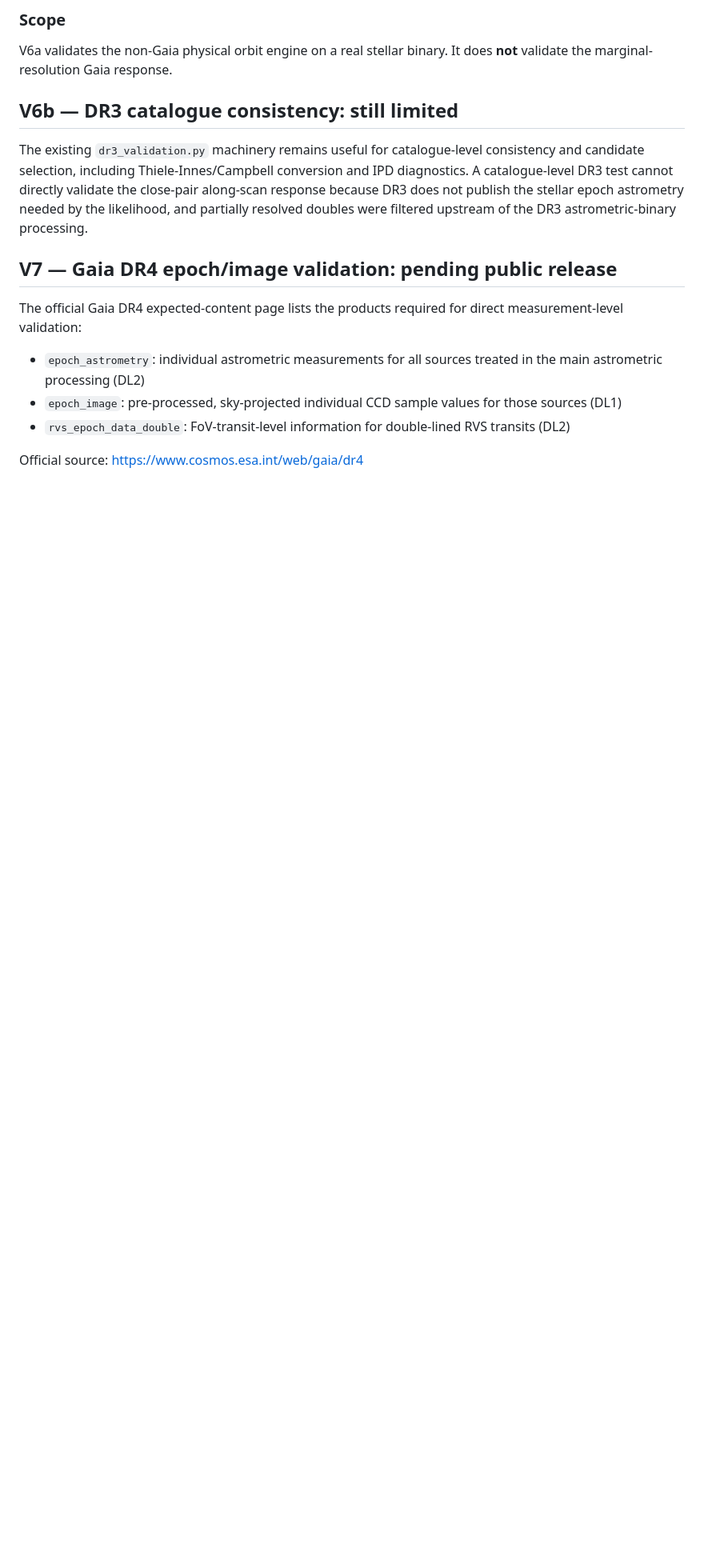
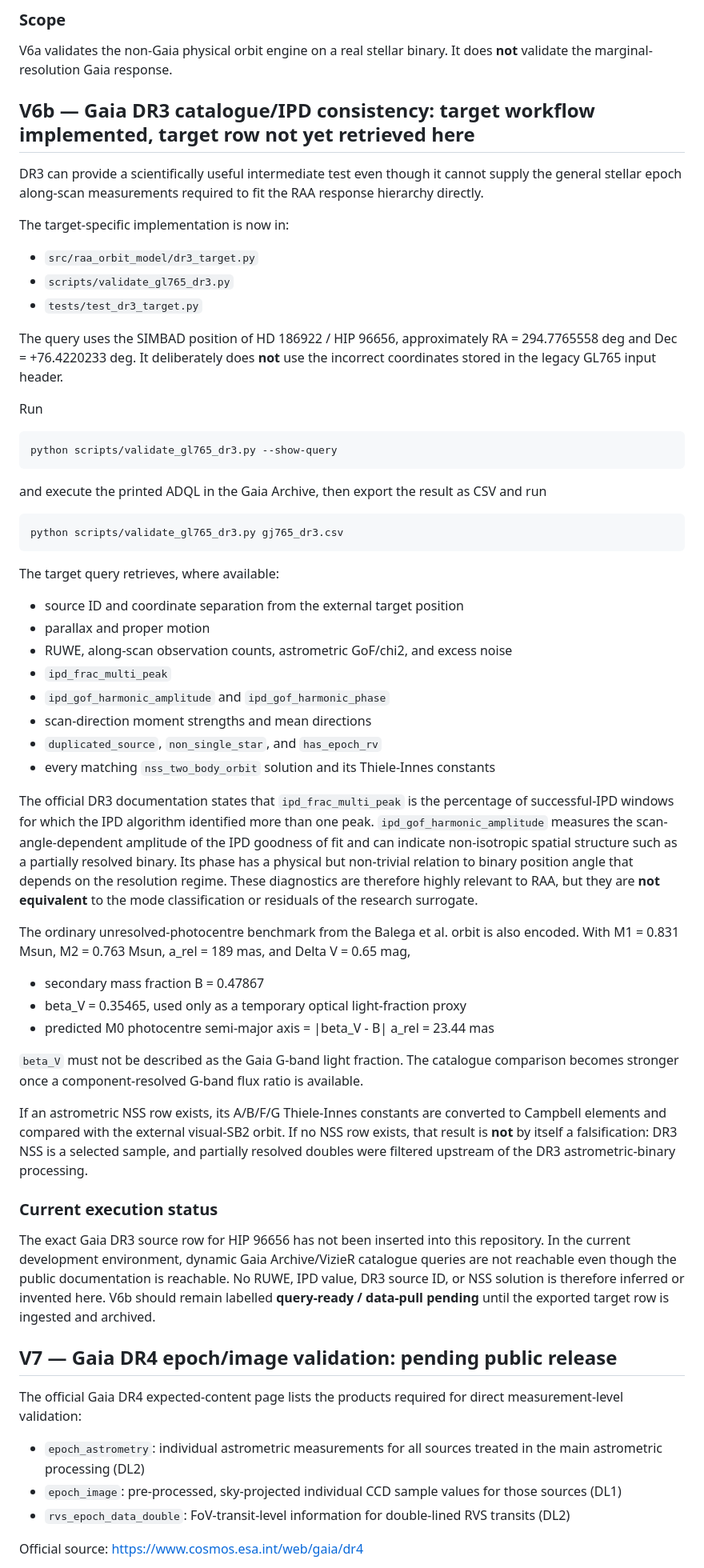
Before and after one commit to mtalafha90/RAA_Orbit_Model, a Markdown page: docs/real_data_validation.md, the part around one of its changes. Shown at 80% size. Drawn GitHub-style; blank space fills up the shorter version.

Commit message:
Document GJ 765.2 DR3 validation workflow

````diff
--- a/docs/real_data_validation.md
+++ b/docs/real_data_validation.md
@@ -29,9 +29,56 @@ The legacy file header contains parallax = 54.27 mas. When that value is held fi
 
 V6a validates the non-Gaia physical orbit engine on a real stellar binary. It does **not** validate the marginal-resolution Gaia response.
 
-## V6b — DR3 catalogue consistency: still limited
+## V6b — Gaia DR3 catalogue/IPD consistency: target workflow implemented, target row not yet retrieved here
 
-The existing `dr3_validation.py` machinery remains useful for catalogue-level consistency and candidate selection, including Thiele-Innes/Campbell conversion and IPD diagnostics. A catalogue-level DR3 test cannot directly validate the close-pair along-scan response because DR3 does not publish the stellar epoch astrometry needed by the likelihood, and partially resolved doubles were filtered upstream of the DR3 astrometric-binary processing.
+DR3 can provide a scientifically useful intermediate test even though it cannot supply the general stellar epoch along-scan measurements required to fit the RAA response hierarchy directly.
+
+The target-specific implementation is now in:
+
+- `src/raa_orbit_model/dr3_target.py`
+- `scripts/validate_gl765_dr3.py`
+- `tests/test_dr3_target.py`
+
+The query uses the SIMBAD position of HD 186922 / HIP 96656, approximately RA = 294.7765558 deg and Dec = +76.4220233 deg. It deliberately does **not** use the incorrect coordinates stored in the legacy GL765 input header.
+
+Run
+
+```bash
+python scripts/validate_gl765_dr3.py --show-query
+```
+
+and execute the printed ADQL in the Gaia Archive, then export the result as CSV and run
+
+```bash
+python scripts/validate_gl765_dr3.py gj765_dr3.csv
+```
+
+The target query retrieves, where available:
+
+- source ID and coordinate separation from the external target position
+- parallax and proper motion
+- RUWE, along-scan observation counts, astrometric GoF/chi2, and excess noise
+- `ipd_frac_multi_peak`
+- `ipd_gof_harmonic_amplitude` and `ipd_gof_harmonic_phase`
+- scan-direction moment strengths and mean directions
+- `duplicated_source`, `non_single_star`, and `has_epoch_rv`
+- every matching `nss_two_body_orbit` solution and its Thiele-Innes constants
+
+The official DR3 documentation states that `ipd_frac_multi_peak` is the percentage of successful-IPD windows for which the IPD algorithm identified more than one peak. `ipd_gof_harmonic_amplitude` measures the scan-angle-dependent amplitude of the IPD goodness of fit and can indicate non-isotropic spatial structure such as a partially resolved binary. Its phase has a physical but non-trivial relation to binary position angle that depends on the resolution regime. These diagnostics are therefore highly relevant to RAA, but they are **not equivalent** to the mode classification or residuals of the research surrogate.
+
+The ordinary unresolved-photocentre benchmark from the Balega et al. orbit is also encoded. With M1 = 0.831 Msun, M2 = 0.763 Msun, a_rel = 189 mas, and Delta V = 0.65 mag,
+
+- secondary mass fraction B = 0.47867
+- beta_V = 0.35465, used only as a temporary optical light-fraction proxy
+- predicted M0 photocentre semi-major axis = |beta_V - B| a_rel = 23.44 mas
+
+`beta_V` must not be described as the Gaia G-band light fraction. The catalogue comparison becomes stronger once a component-resolved G-band flux ratio is available.
+
+If an astrometric NSS row exists, its A/B/F/G Thiele-Innes constants are converted to Campbell elements and compared with the external visual-SB2 orbit. If no NSS row exists, that result is **not** by itself a falsification: DR3 NSS is a selected sample, and partially resolved doubles were filtered upstream of the DR3 astrometric-binary processing.
+
+### Current execution status
+
+The exact Gaia DR3 source row for HIP 96656 has not been inserted into this repository. In the current development environment, dynamic Gaia Archive/VizieR catalogue queries are not reachable even though the public documentation is reachable. No RUWE, IPD value, DR3 source ID, or NSS solution is therefore inferred or invented here. V6b should remain labelled **query-ready / data-pull pending** until the exported target row is ingested and archived.
 
 ## V7 — Gaia DR4 epoch/image validation: pending public release
 
````
Also changed, not shown: other parts of docs/real_data_validation.md (+1 -1 lines).
